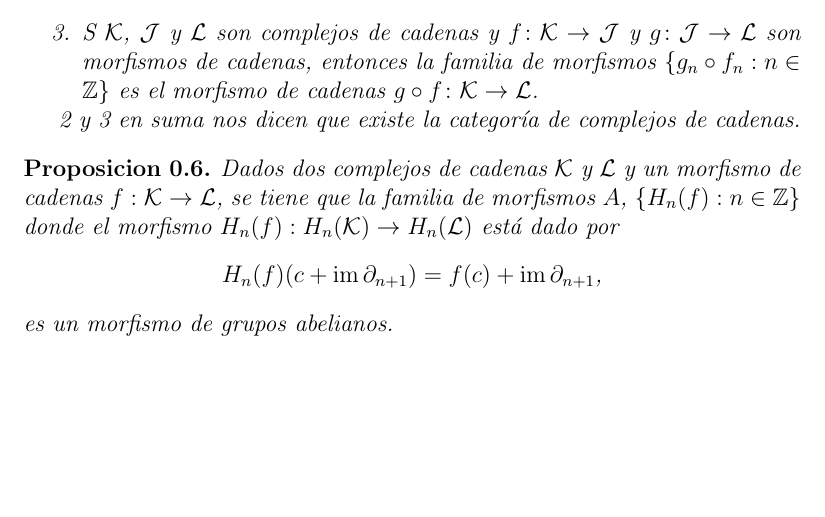
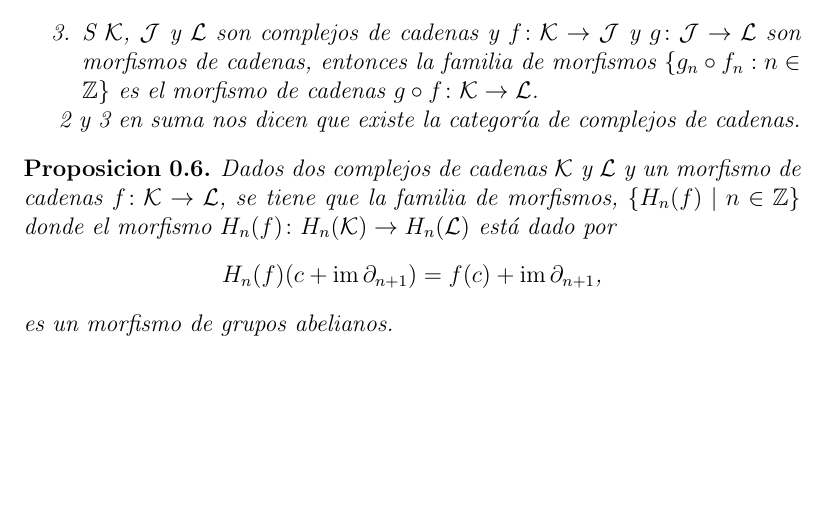
Before and after one commit to sebasrodriguo/Topological-Data-Analysis, a LaTeX book (Main.tex): part of page 8 of 8, cut so that both start at the same text. Compiled offline with pdfLaTeX.

Commit message:
Update Main.tex
Co-authored-by: Luis Alberto <106775678+luis-telesforo@users.noreply.github.com>

```diff
--- a/Main.tex
+++ b/Main.tex
@@ -155,7 +155,7 @@ Dados dos complejos de cadenas $\mathcal{K}$ y $\mathcal{K}'$ un \deftext{morfis
 2 y 3 en suma nos dicen que existe la categoría de complejos de cadenas.
 \end{proposition}
 \begin{proposition}
-Dados dos complejos de cadenas $\mathcal{K}$ y $\mathcal{L}$ y un morfismo de cadenas $f:\mathcal{K} \to \mathcal{L}$, se tiene que la familia de morfismos $A$, $\{H_n(f) : n\in \mathbb{Z} \}$ donde el morfismo $H_n(f):H_n(\mathcal{K})\to H_n(\mathcal{L})$ está dado por
+Dados dos complejos de cadenas $\mathcal{K}$ y $\mathcal{L}$ y un morfismo de cadenas $f\colon\mathcal{K} \to \mathcal{L}$, se tiene que la familia de morfismos, $\{H_n(f) \mid n\in \mathbb{Z} \}$ donde el morfismo $H_n(f)\colon H_n(\mathcal{K})\to H_n(\mathcal{L})$ está dado por
 \begin{center}
 $H_n(f)(c + \operatorname{im}\partial_{n+1}) = f(c) + \operatorname{im}\partial_{n+1}$,
 \end{center}
```
